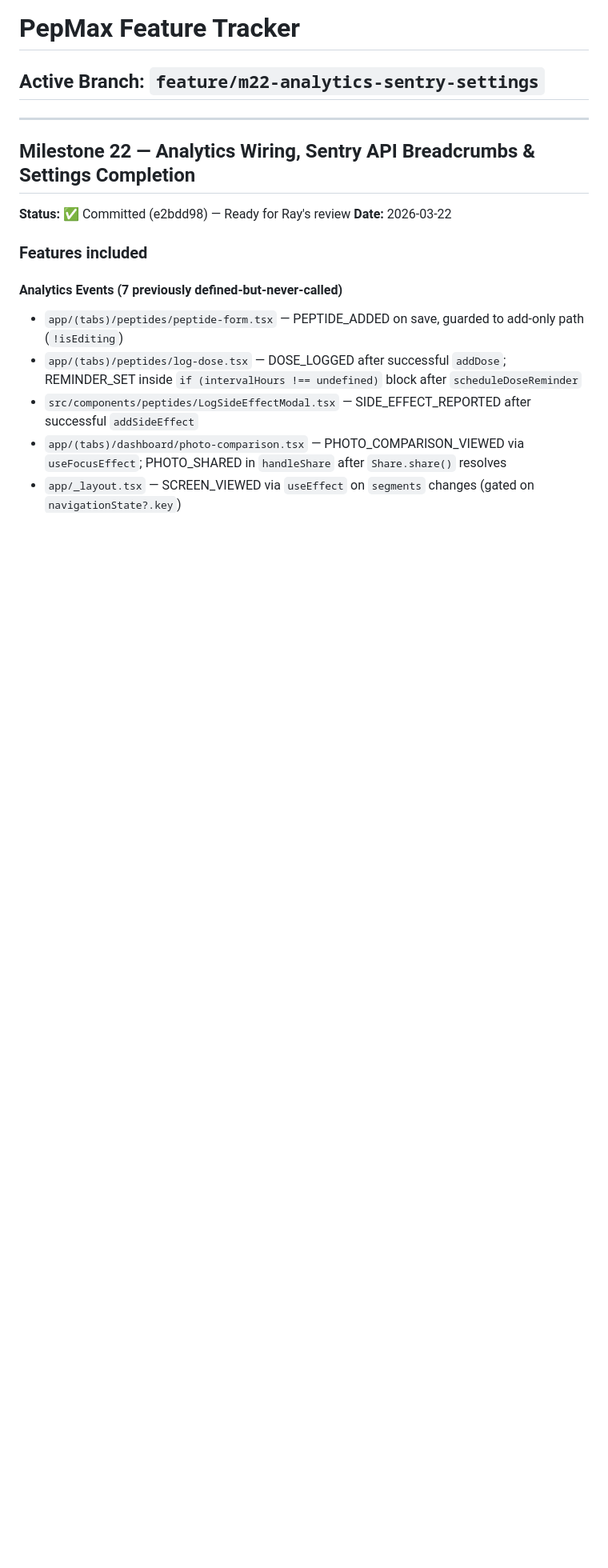
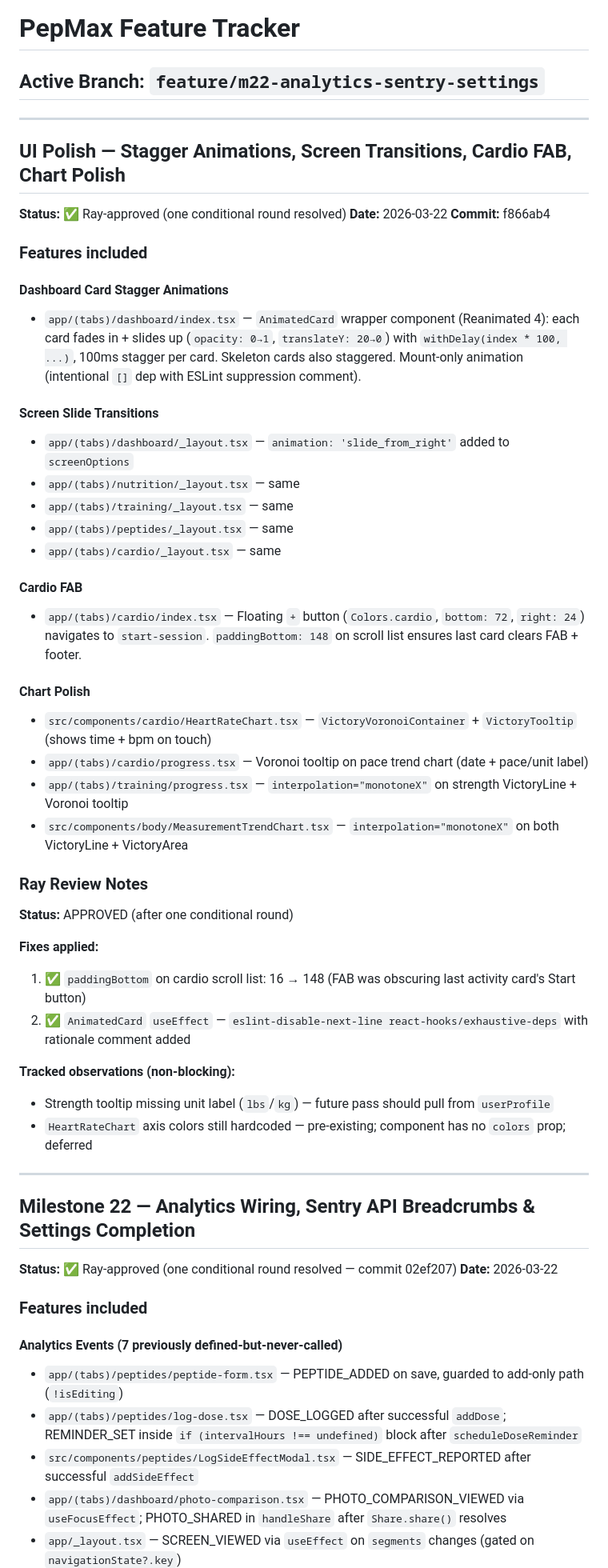
Before and after one commit to JonKicker/pepmax, a Markdown page: FEATURE_TRACKER.md, the part around the change. Shown at 80% size. Rendered like a GitHub page; blank space fills up the shorter version.

Commit message:
docs: update FEATURE_TRACKER — UI Polish milestone (M22b)
Co-Authored-By: Claude Sonnet 4.6 <noreply@anthropic.com>

```diff
--- a/FEATURE_TRACKER.md
+++ b/FEATURE_TRACKER.md
@@ -4,9 +4,50 @@
 
 ---
 
+## UI Polish — Stagger Animations, Screen Transitions, Cardio FAB, Chart Polish
+
+**Status:** ✅ Ray-approved (one conditional round resolved)
+**Date:** 2026-03-22
+**Commit:** f866ab4
+
+### Features included
+
+#### Dashboard Card Stagger Animations
+- `app/(tabs)/dashboard/index.tsx` — `AnimatedCard` wrapper component (Reanimated 4): each card fades in + slides up (`opacity: 0→1`, `translateY: 20→0`) with `withDelay(index * 100, ...)`, 100ms stagger per card. Skeleton cards also staggered. Mount-only animation (intentional `[]` dep with ESLint suppression comment).
+
+#### Screen Slide Transitions
+- `app/(tabs)/dashboard/_layout.tsx` — `animation: 'slide_from_right'` added to `screenOptions`
+- `app/(tabs)/nutrition/_layout.tsx` — same
+- `app/(tabs)/training/_layout.tsx` — same
+- `app/(tabs)/peptides/_layout.tsx` — same
+- `app/(tabs)/cardio/_layout.tsx` — same
+
+#### Cardio FAB
+- `app/(tabs)/cardio/index.tsx` — Floating `+` button (`Colors.cardio`, `bottom: 72`, `right: 24`) navigates to `start-session`. `paddingBottom: 148` on scroll list ensures last card clears FAB + footer.
+
+#### Chart Polish
+- `src/components/cardio/HeartRateChart.tsx` — `VictoryVoronoiContainer` + `VictoryTooltip` (shows time + bpm on touch)
+- `app/(tabs)/cardio/progress.tsx` — Voronoi tooltip on pace trend chart (date + pace/unit label)
+- `app/(tabs)/training/progress.tsx` — `interpolation="monotoneX"` on strength VictoryLine + Voronoi tooltip
+- `src/components/body/MeasurementTrendChart.tsx` — `interpolation="monotoneX"` on both VictoryLine + VictoryArea
+
+### Ray Review Notes
+
+**Status:** APPROVED (after one conditional round)
+
+**Fixes applied:**
+1. ✅ `paddingBottom` on cardio scroll list: 16 → 148 (FAB was obscuring last activity card's Start button)
+2. ✅ `AnimatedCard` `useEffect` — `eslint-disable-next-line react-hooks/exhaustive-deps` with rationale comment added
+
+**Tracked observations (non-blocking):**
+- Strength tooltip missing unit label (`lbs`/`kg`) — future pass should pull from `userProfile`
+- `HeartRateChart` axis colors still hardcoded — pre-existing; component has no `colors` prop; deferred
+
+---
+
 ## Milestone 22 — Analytics Wiring, Sentry API Breadcrumbs & Settings Completion
 
-**Status:** ✅ Committed (e2bdd98) — Ready for Ray's review
+**Status:** ✅ Ray-approved (one conditional round resolved — commit 02ef207)
 **Date:** 2026-03-22
 
 ### Features included
```
